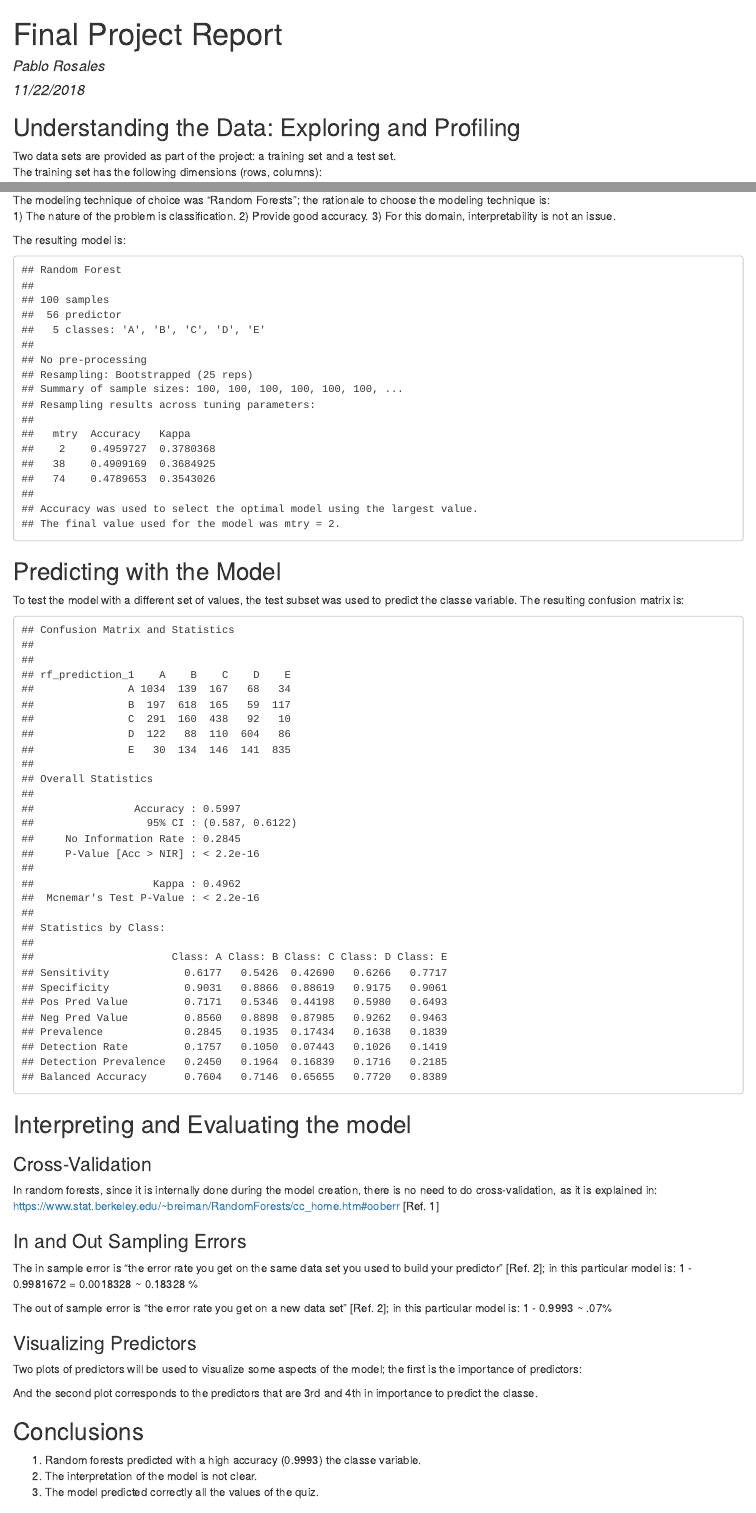
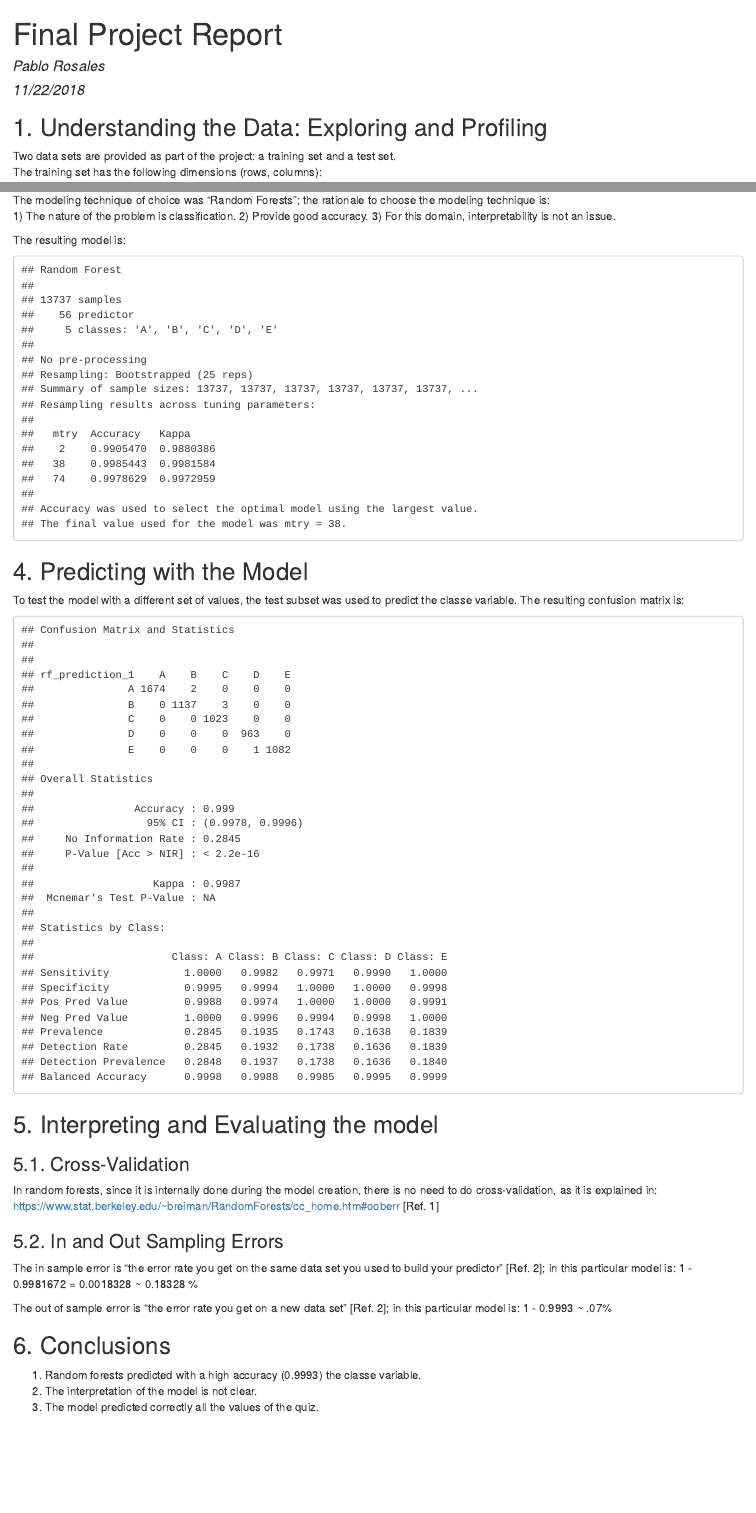
Before and after one commit to parosales/CourseraMachineLearningCourse, an R Markdown document (index.Rmd): the page in a window 1100 px wide, from its top, and a second part further down, joined at a grey line. The pictures show the output file index.html that the author committed with the source, opened offline.

Commit message:
Final model submission.

````diff
--- a/index.Rmd
+++ b/index.Rmd
@@ -20,7 +20,7 @@ testing_raw_df <- read.csv("/Users/prosales/Documents/Personales/08 - Practical
 ```
 
 
-## Understanding the Data:  Exploring and Profiling
+## 1. Understanding the Data:  Exploring and Profiling
 
 Two data sets are provided as part of the project:  a training set and a test set.
 The training set has the following dimensions (rows, columns):
@@ -111,14 +111,15 @@ The modeling technique of choice was "Random Forests"; the rationale to choose t
 
 The resulting model is:
 ``` {r echo = FALSE}
-#rf_fit_1 <- train(classe ~ ., data = final_training_set, method = "rf")
-rf_fit_1 <- train(classe ~ ., data = final_training_set[sample(dim(final_training_set)[1], size=100), ], method = "rf")
+rf_fit_1 <- train(classe ~ ., data = final_training_set, method = "rf")
+
+#rf_fit_1 <- train(classe ~ ., data = final_training_set[sample(dim(final_training_set)[1], size=100), ], method = "rf")
 
 # visualizing accuracy
 rf_fit_1
 ```
 
-## Predicting with the Model
+## 4. Predicting with the Model
 
 To test the model with a different set of values, the test subset was used to predict the classe variable.
 The resulting confusion matrix is:
@@ -131,13 +132,13 @@ rf_prediction_1 <- predict(rf_fit_1, final_testing_set)
 confusionMatrix(table(rf_prediction_1, final_testing_set$classe))
 ```
 
-## Interpreting and Evaluating the model
+## 5. Interpreting and Evaluating the model
 
-### Cross-Validation
+### 5.1. Cross-Validation
 
 In random forests, since it is internally done during the model creation, there is no need to do cross-validation, as it is explained in:  https://www.stat.berkeley.edu/~breiman/RandomForests/cc_home.htm#ooberr [Ref. 1]
 
-### In and Out Sampling Errors
+### 5.2. In and Out Sampling Errors
 
 The in sample error is "the error rate you get on the same data set you used to build your predictor" [Ref. 2];
 in this particular model is: 1 - 0.9981672 = 0.0018328 ~ 0.18328 %
@@ -145,22 +146,7 @@ in this particular model is: 1 - 0.9981672 = 0.0018328 ~ 0.18328 %
 The out of sample error is "the error rate you get on a new data set" [Ref. 2];
 in this particular model is: 1 - 0.9993 ~ .07%
 
-### Visualizing Predictors
-
-Two plots of predictors will be used to visualize some aspects of the model; the first is the importance
-of predictors:
-
-```{r echo = FALSE}
-#plot(varImp(rf_fit_1), main = "Figure 1.  Importance vs Predictors")
-```
-
-And the second plot corresponds to the predictors that are 3rd and 4th in importance to predict the classe.
-
-```{r echo = FALSE}
-#qplot(roll_belt, pitch_forearm,  data = final_testing_set, color = classe, main = "roll_belt and pitch_forearem as Predictors of Classe")
-```
-
-## Conclusions
+## 6. Conclusions
 
 1. Random forests predicted with a high accuracy (0.9993) the classe variable.
 2. The interpretation of the model is not clear.
````
Also changed, not shown: index.html, index.Rmd (6 more changed lines).
